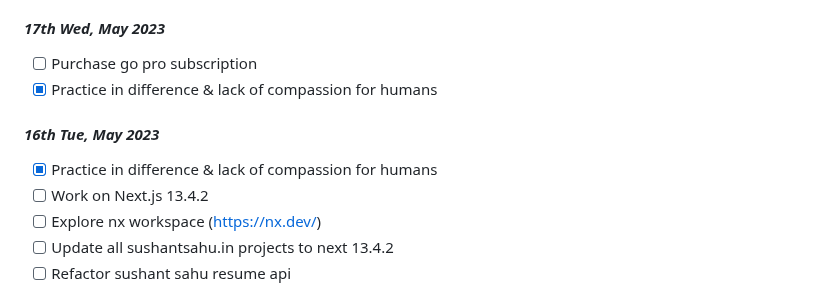
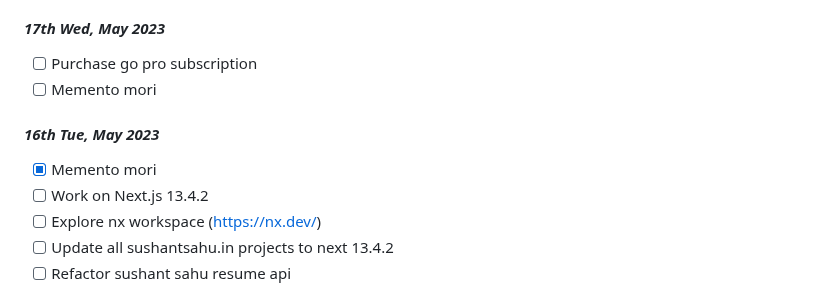
Before and after one commit to sushantsahu1987/dearie-work-log, a Markdown page: README.md, the part around the change. Rendered like a GitHub page.

```diff
--- a/README.md
+++ b/README.md
@@ -16,10 +16,10 @@
 
 #### *17th Wed, May 2023*
 - [ ] Purchase go pro subscription
-- [x] Practice in difference & lack of compassion for humans
+- [ ] Memento mori
 
 #### *16th Tue, May 2023*
-- [x] Practice in difference & lack of compassion for humans
+- [x] Memento mori
 - [ ] Work on Next.js 13.4.2
 - [ ] Explore nx workspace (https://nx.dev/)
 - [ ] Update all sushantsahu.in projects to next 13.4.2
```
